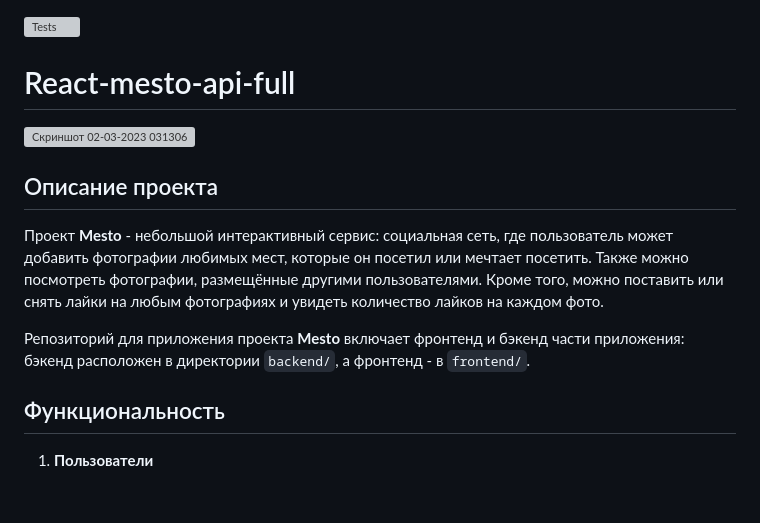
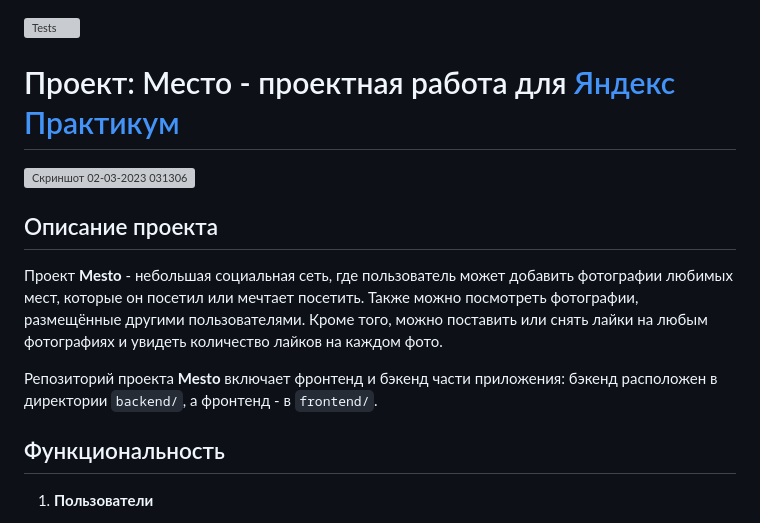
Before and after one commit to Argayash1/react-mesto-api-full-gha, a Markdown page: README.md, the part around one of its changes. Drawn GitHub-style; blank space fills up the shorter version; grey boxes are pictures that could not be loaded.

Commit message:
feat: в Readme.md добавил иконки в раздел Стек технологий, сократил описание проекта

```diff
--- a/README.md
+++ b/README.md
@@ -1,14 +1,14 @@
 [![Tests](https://github.com/yandex-praktikum/react-mesto-api-full-gha/actions/workflows/tests.yml/badge.svg)](https://github.com/yandex-praktikum/react-mesto-api-full-gha/actions/workflows/tests.yml)
 
-# React-mesto-api-full
+# Проект: Место - проектная работа для [Яндекс Практикум](https://practicum.yandex.ru/)
 
 ![Скриншот 02-03-2023 031306](https://user-images.githubusercontent.com/113699485/222625978-8c89e6fa-e058-4f61-9aa1-32b9e46047b4.jpg)
 
 ## Описание проекта
 
-Проект **Mesto** - небольшой интерактивный сервис: социальная сеть, где пользователь может добавить фотографии любимых мест, которые он посетил или мечтает посетить. Также можно посмотреть фотографии, размещённые другими пользователями. Кроме того, можно поставить или снять лайки на любым фотографиях и увидеть количество лайков на каждом фото.
+Проект **Mesto** - небольшая социальная сеть, где пользователь может добавить фотографии любимых мест, которые он посетил или мечтает посетить. Также можно посмотреть фотографии, размещённые другими пользователями. Кроме того, можно поставить или снять лайки на любым фотографиях и увидеть количество лайков на каждом фото.
 
-Репозиторий для приложения проекта **Mesto** включает фронтенд и бэкенд части приложения: бэкенд расположен в директории `backend/`, а фронтенд - в `frontend/`.
+Репозиторий проекта **Mesto** включает фронтенд и бэкенд части приложения: бэкенд расположен в директории `backend/`, а фронтенд - в `frontend/`.
 
 ## Функциональность
 
```
Also changed, not shown: other parts of README.md (+5 -0 lines).
